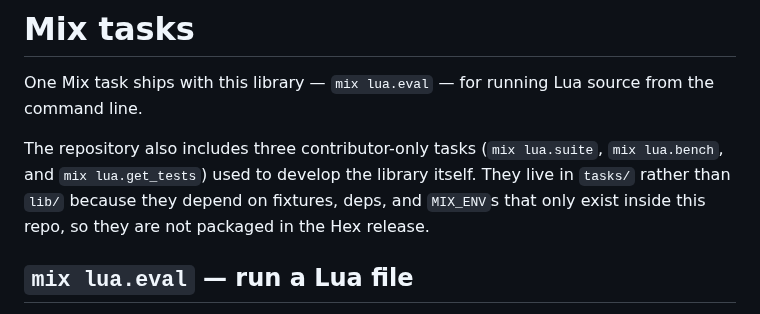
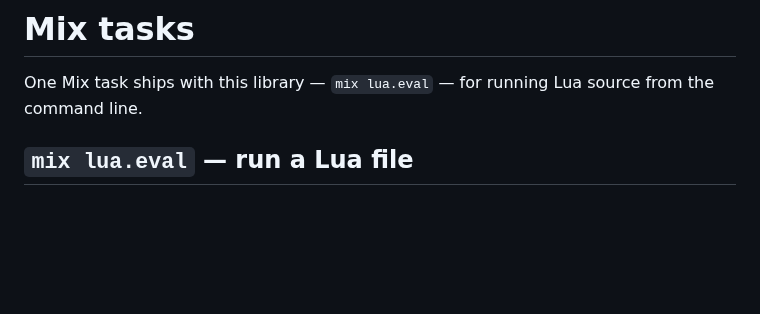
Before and after one commit to tv-labs/lua, a Markdown page: guides/mix_tasks.md, the part around the change. GitHub-like rendering; blank space fills up the shorter version.

Commit message:
Apply suggestion from @davydog187

```diff
--- a/guides/mix_tasks.md
+++ b/guides/mix_tasks.md
@@ -2,12 +2,6 @@
 
 One Mix task ships with this library — `mix lua.eval` — for running
 Lua source from the command line.
-
-The repository also includes three contributor-only tasks
-(`mix lua.suite`, `mix lua.bench`, and `mix lua.get_tests`) used to
-develop the library itself. They live in `tasks/` rather than `lib/`
-because they depend on fixtures, deps, and `MIX_ENV`s that only exist
-inside this repo, so they are not packaged in the Hex release.
 
 ## `mix lua.eval` — run a Lua file
 
```
